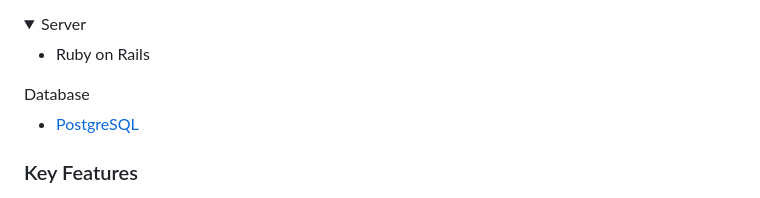
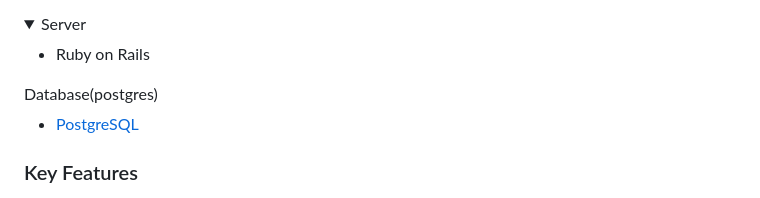
Before and after one commit to tarikbouari/B-track, a Markdown page: README.md, the part around the change. Rendered like a GitHub page; folded sections open.

Commit message:
Fix database link

```diff
--- a/README.md
+++ b/README.md
@@ -51,7 +51,7 @@
     <li>Ruby on Rails</li>
   </ul>
 </details>
-<summary>Database</summary>
+<summary>Database(postgres)</summary>
   <ul>
     <li><a href="https://www.postgresql.org/">PostgreSQL</a></li>
   </ul>
```
